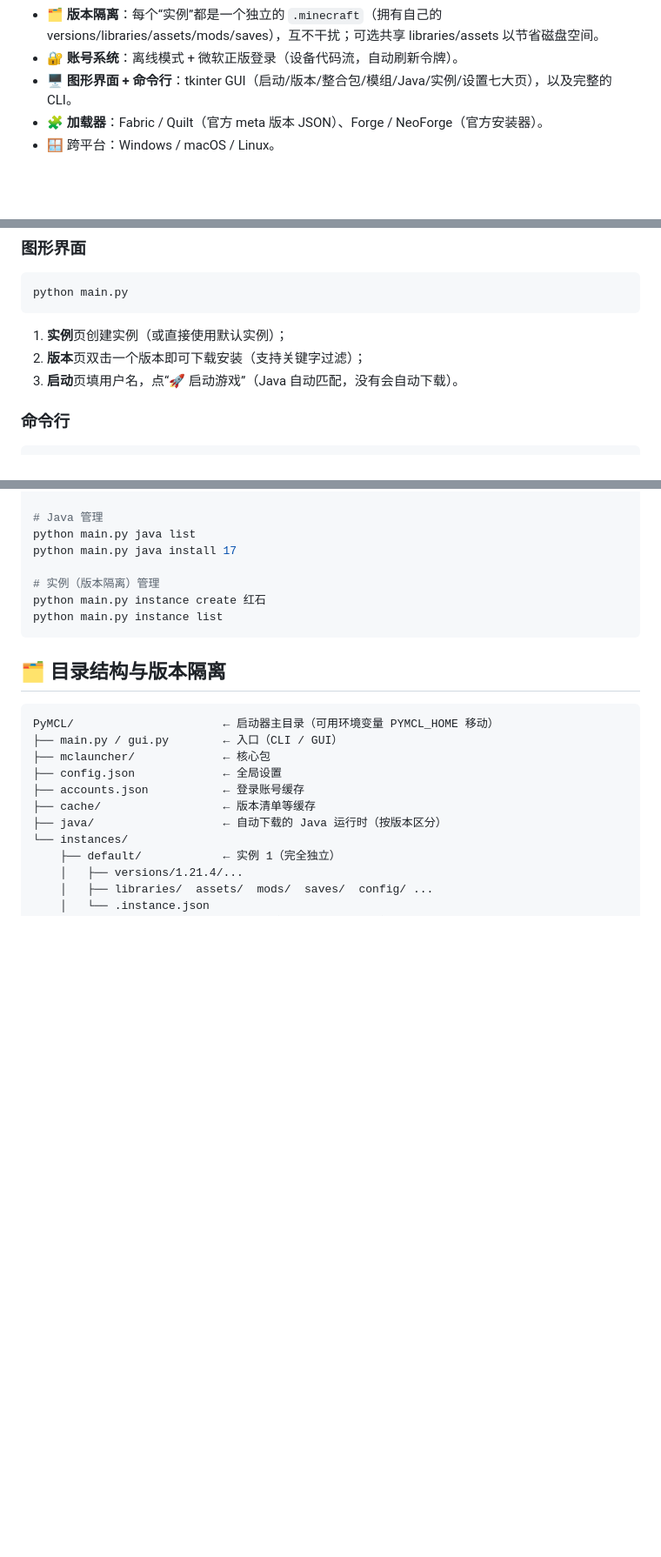
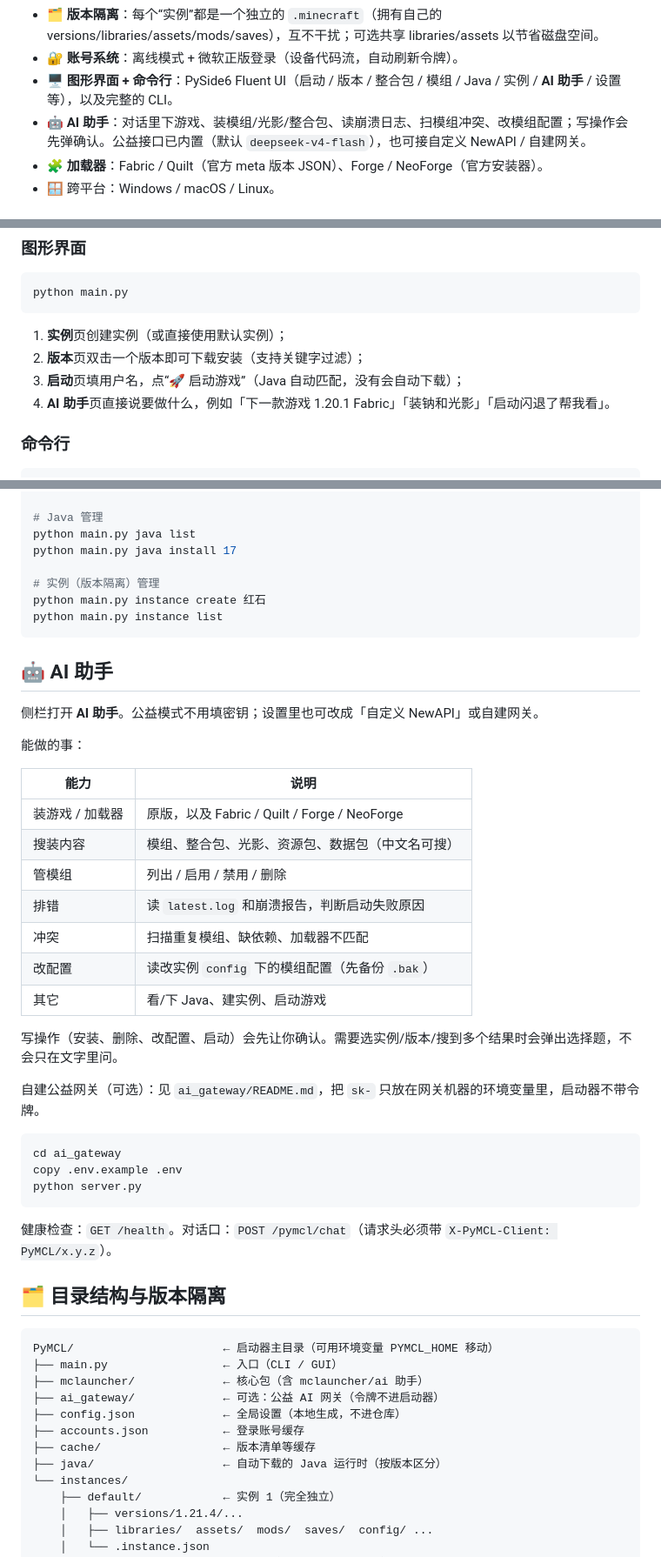
Before and after one commit to LQS660/PyMCL, a Markdown page: README.md, 3 parts joined by grey strips. Shown at 87% size. GitHub-like rendering; blank space fills up the shorter version.

Commit message:
docs: document built-in AI assistant in README.

````diff
--- a/README.md
+++ b/README.md
@@ -16,7 +16,8 @@
 - ☕ **Java 自动管理**：按版本要求自动下载 Mojang 官方 Java 运行时（精确匹配）或 Adoptium Temurin（Java 8/11/17/21），也可手动下载/指定。
 - 🗂️ **版本隔离**：每个“实例”都是一个独立的 `.minecraft`（拥有自己的 versions/libraries/assets/mods/saves），互不干扰；可选共享 libraries/assets 以节省磁盘空间。
 - 🔐 **账号系统**：离线模式 + 微软正版登录（设备代码流，自动刷新令牌）。
-- 🖥️ **图形界面 + 命令行**：tkinter GUI（启动/版本/整合包/模组/Java/实例/设置七大页），以及完整的 CLI。
+- 🖥️ **图形界面 + 命令行**：PySide6 Fluent UI（启动 / 版本 / 整合包 / 模组 / Java / 实例 / **AI 助手** / 设置等），以及完整的 CLI。
+- 🤖 **AI 助手**：对话里下游戏、装模组/光影/整合包、读崩溃日志、扫模组冲突、改模组配置；写操作会先弹确认。公益接口已内置（默认 `deepseek-v4-flash`），也可接自定义 NewAPI / 自建网关。
 - 🧩 **加载器**：Fabric / Quilt（官方 meta 版本 JSON）、Forge / NeoForge（官方安装器）。
 - 🪟 跨平台：Windows / macOS / Linux。
 
@@ -66,7 +67,8 @@ python main.py
 
 1. **实例**页创建实例（或直接使用默认实例）；
 2. **版本**页双击一个版本即可下载安装（支持关键字过滤）；
-3. **启动**页填用户名，点“🚀 启动游戏”（Java 自动匹配，没有会自动下载）。
+3. **启动**页填用户名，点“🚀 启动游戏”（Java 自动匹配，没有会自动下载）；
+4. **AI 助手**页直接说要做什么，例如「下一款游戏 1.20.1 Fabric」「装钠和光影」「启动闪退了帮我看」。
 
 ### 命令行
 
@@ -110,13 +112,42 @@ python main.py instance create 红石
 python main.py instance list
 ```
 
+## 🤖 AI 助手
+
+侧栏打开 **AI 助手**。公益模式不用填密钥；设置里也可改成「自定义 NewAPI」或自建网关。
+
+能做的事：
+
+| 能力 | 说明 |
+| --- | --- |
+| 装游戏 / 加载器 | 原版，以及 Fabric / Quilt / Forge / NeoForge |
+| 搜装内容 | 模组、整合包、光影、资源包、数据包（中文名可搜） |
+| 管模组 | 列出 / 启用 / 禁用 / 删除 |
+| 排错 | 读 `latest.log` 和崩溃报告，判断启动失败原因 |
+| 冲突 | 扫描重复模组、缺依赖、加载器不匹配 |
+| 改配置 | 读改实例 `config` 下的模组配置（先备份 `.bak`） |
+| 其它 | 看/下 Java、建实例、启动游戏 |
+
+写操作（安装、删除、改配置、启动）会先让你确认。需要选实例/版本/搜到多个结果时会弹出选择题，不会只在文字里问。
+
+自建公益网关（可选）：见 `ai_gateway/README.md`，把 `sk-` 只放在网关机器的环境变量里，启动器不带令牌。
+
+```bash
+cd ai_gateway
+copy .env.example .env
+python server.py
+```
+
+健康检查：`GET /health`。对话口：`POST /pymcl/chat`（请求头必须带 `X-PyMCL-Client: PyMCL/x.y.z`）。
+
 ## 🗂️ 目录结构与版本隔离
 
 ```
 PyMCL/                      ← 启动器主目录（可用环境变量 PYMCL_HOME 移动）
-├── main.py / gui.py        ← 入口（CLI / GUI）
-├── mclauncher/             ← 核心包
-├── config.json             ← 全局设置
+├── main.py                 ← 入口（CLI / GUI）
+├── mclauncher/             ← 核心包（含 mclauncher/ai 助手）
+├── ai_gateway/             ← 可选：公益 AI 网关（令牌不进启动器）
+├── config.json             ← 全局设置（本地生成，不进仓库）
 ├── accounts.json           ← 登录账号缓存
 ├── cache/                  ← 版本清单等缓存
 ├── java/                   ← 自动下载的 Java 运行时（按版本区分）
````
Also changed, not shown: other parts of README.md (+1 -1 lines).
